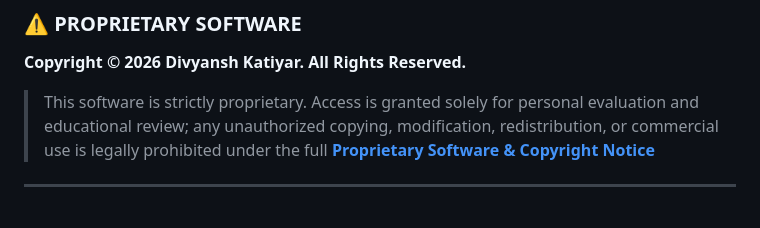
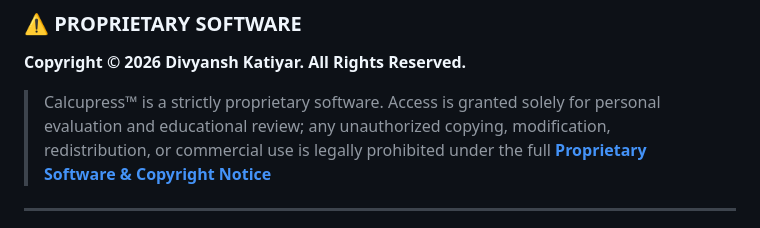
Before and after one commit to divyanshkatiyar/Calcupress, a Markdown page: README.md, the part around one of its changes. GitHub-like rendering.

```diff
--- a/README.md
+++ b/README.md
@@ -10,7 +10,7 @@
 
 ### ⚠️ PROPRIETARY SOFTWARE
 **Copyright © 2026 Divyansh Katiyar. All Rights Reserved.**
-> This software is strictly proprietary. Access is granted solely for personal evaluation and educational review; any unauthorized copying, modification, redistribution, or commercial use is legally prohibited under the full **[Proprietary Software & Copyright Notice](https://github.com/divyanshkatiyar/Calcupress/blob/main/LICENSE)**
+> Calcupress™ is a strictly proprietary software. Access is granted solely for personal evaluation and educational review; any unauthorized copying, modification, redistribution, or commercial use is legally prohibited under the full **[Proprietary Software & Copyright Notice](https://github.com/divyanshkatiyar/Calcupress/blob/main/LICENSE)**
 
 
 ---
```
Also changed, not shown: other parts of README.md (+1 -1 lines).
